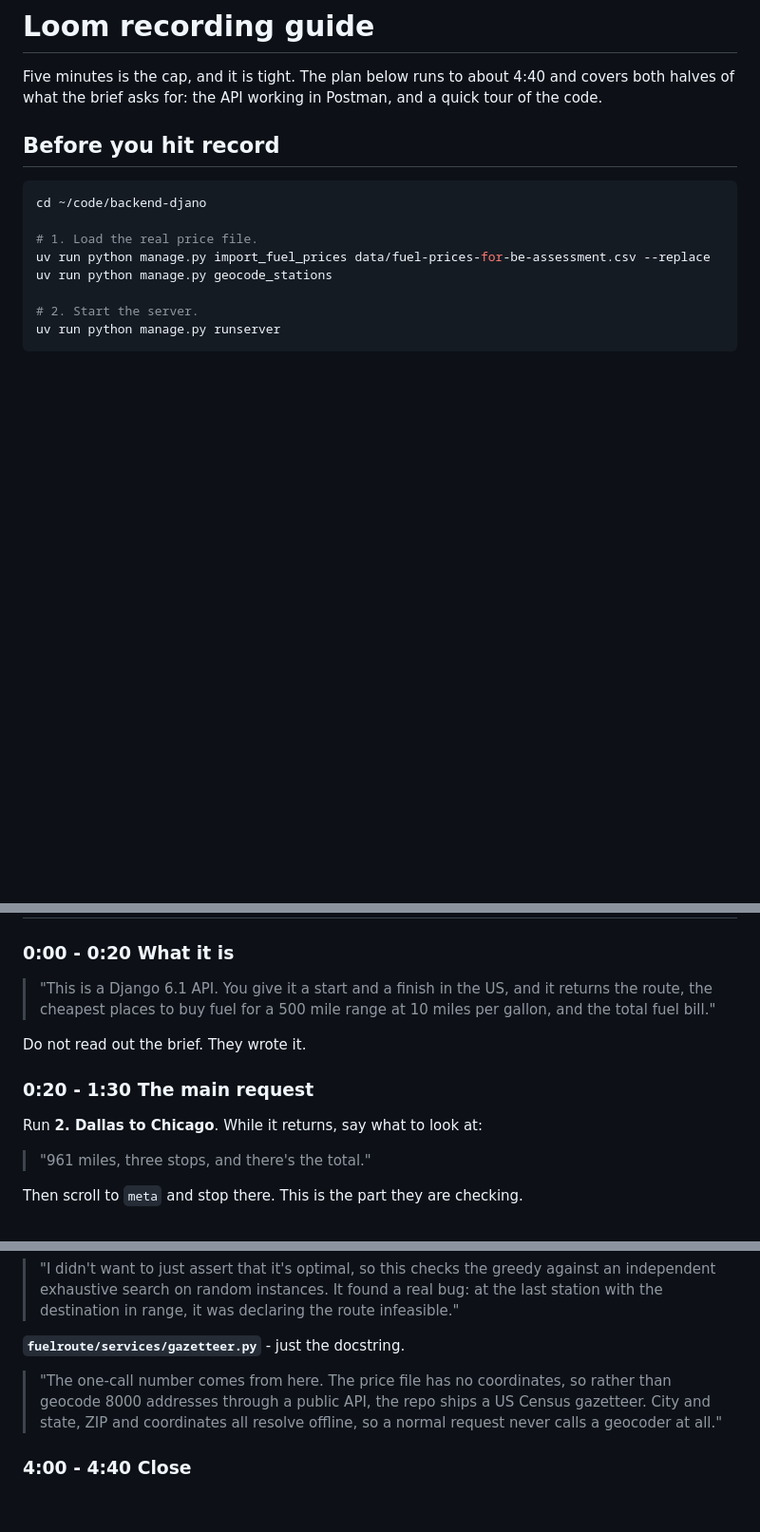
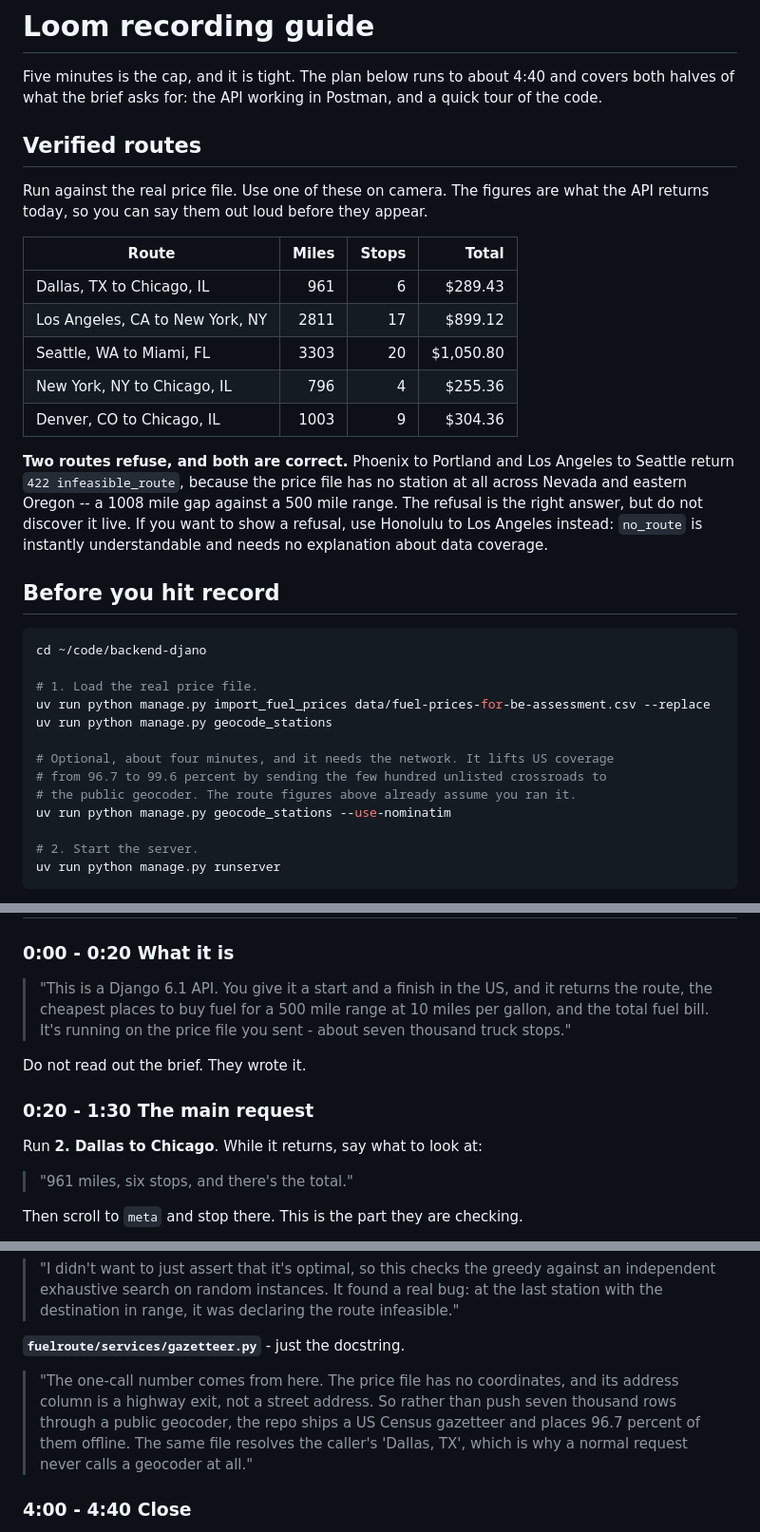
Before and after one commit to hacu9/fuel-route-api, a Markdown page: docs/recording-guide.md, 3 parts joined by grey strips. Shown at 95% size. Rendered like a GitHub page; blank space fills up the shorter version.

Commit message:
docs: verified demo routes and real figures in the recording guide

```diff
--- a/docs/recording-guide.md
+++ b/docs/recording-guide.md
@@ -3,6 +3,26 @@
 Five minutes is the cap, and it is tight. The plan below runs to about 4:40 and
 covers both halves of what the brief asks for: the API working in Postman, and a
 quick tour of the code.
+
+## Verified routes
+
+Run against the real price file. Use one of these on camera. The figures are
+what the API returns today, so you can say them out loud before they appear.
+
+| Route | Miles | Stops | Total |
+|---|---:|---:|---:|
+| Dallas, TX to Chicago, IL | 961 | 6 | $289.43 |
+| Los Angeles, CA to New York, NY | 2811 | 17 | $899.12 |
+| Seattle, WA to Miami, FL | 3303 | 20 | $1,050.80 |
+| New York, NY to Chicago, IL | 796 | 4 | $255.36 |
+| Denver, CO to Chicago, IL | 1003 | 9 | $304.36 |
+
+**Two routes refuse, and both are correct.** Phoenix to Portland and Los Angeles
+to Seattle return `422 infeasible_route`, because the price file has no station
+at all across Nevada and eastern Oregon -- a 1008 mile gap against a 500 mile
+range. The refusal is the right answer, but do not discover it live. If you want
+to show a refusal, use Honolulu to Los Angeles instead: `no_route` is instantly
+understandable and needs no explanation about data coverage.
 
 ## Before you hit record
 
@@ -12,6 +32,11 @@ cd ~/code/backend-djano
 # 1. Load the real price file.
 uv run python manage.py import_fuel_prices data/fuel-prices-for-be-assessment.csv --replace
 uv run python manage.py geocode_stations
+
+# Optional, about four minutes, and it needs the network. It lifts US coverage
+# from 96.7 to 99.6 percent by sending the few hundred unlisted crossroads to
+# the public geocoder. The route figures above already assume you ran it.
+uv run python manage.py geocode_stations --use-nominatim
 
 # 2. Start the server.
 uv run python manage.py runserver
@@ -44,7 +69,8 @@ the JSON is readable.
 
 > "This is a Django 6.1 API. You give it a start and a finish in the US, and it
 > returns the route, the cheapest places to buy fuel for a 500 mile range at
-> 10 miles per gallon, and the total fuel bill."
+> 10 miles per gallon, and the total fuel bill. It's running on the price file
+> you sent - about seven thousand truck stops."
 
 Do not read out the brief. They wrote it.
 
@@ -52,7 +78,7 @@ Do not read out the brief. They wrote it.
 
 Run **2. Dallas to Chicago**. While it returns, say what to look at:
 
-> "961 miles, three stops, and there's the total."
+> "961 miles, six stops, and there's the total."
 
 Then scroll to `meta` and stop there. This is the part they are checking.
 
@@ -106,10 +132,12 @@ Switch to the editor. Show **three files only**. Resist opening more.
 
 **`fuelroute/services/gazetteer.py`** - just the docstring.
 
-> "The one-call number comes from here. The price file has no coordinates, so
-> rather than geocode 8000 addresses through a public API, the repo ships a US
-> Census gazetteer. City and state, ZIP and coordinates all resolve offline, so a
-> normal request never calls a geocoder at all."
+> "The one-call number comes from here. The price file has no coordinates, and
+> its address column is a highway exit, not a street address. So rather than push
+> seven thousand rows through a public geocoder, the repo ships a US Census
+> gazetteer and places 96.7 percent of them offline. The same file resolves the
+> caller's 'Dallas, TX', which is why a normal request never calls a geocoder at
+> all."
 
 ### 4:00 - 4:40  Close
 
```
Also changed, not shown: other parts of docs/recording-guide.md (+1 -1 lines).
